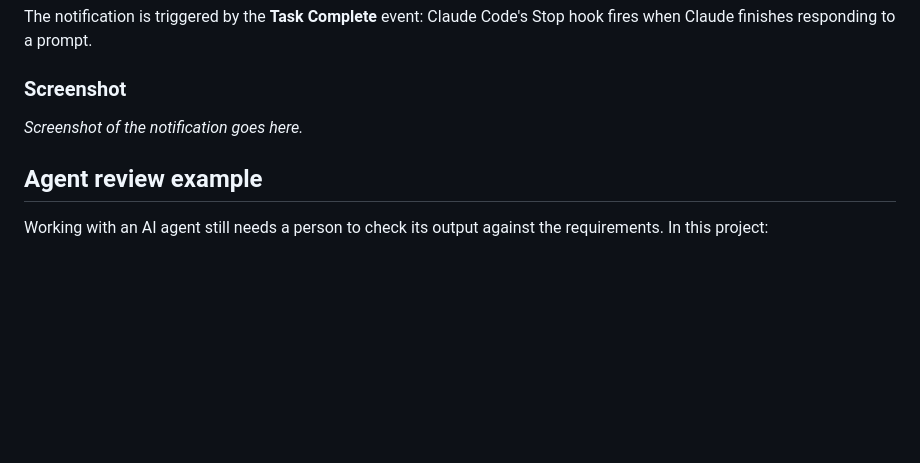
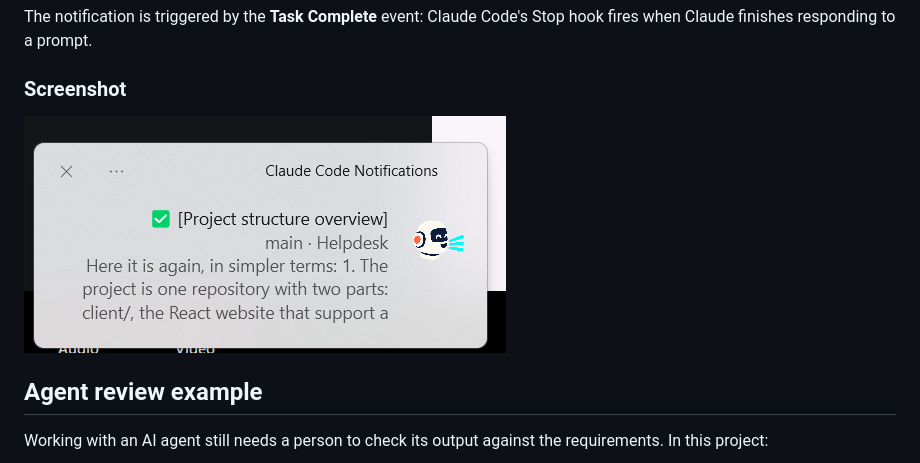
Before and after one commit to RivkiAyalon/Helpdesk, a Markdown page: README.md, the part around the change. Rendered like a GitHub page; pictures changed too: docs/notifier.png (added); blank space fills up the shorter version.

Commit message:
Add notification screenshot to README
Co-Authored-By: Claude Opus 5.5 <noreply@anthropic.com>

```diff
--- a/README.md
+++ b/README.md
@@ -104,7 +104,7 @@ The notification is triggered by the **Task Complete** event: Claude Code's Stop
 
 ### Screenshot
 
-_Screenshot of the notification goes here._
+![Claude Code desktop notification after a task completes](docs/notifier.png)
 
 ## Agent review example
 
```
